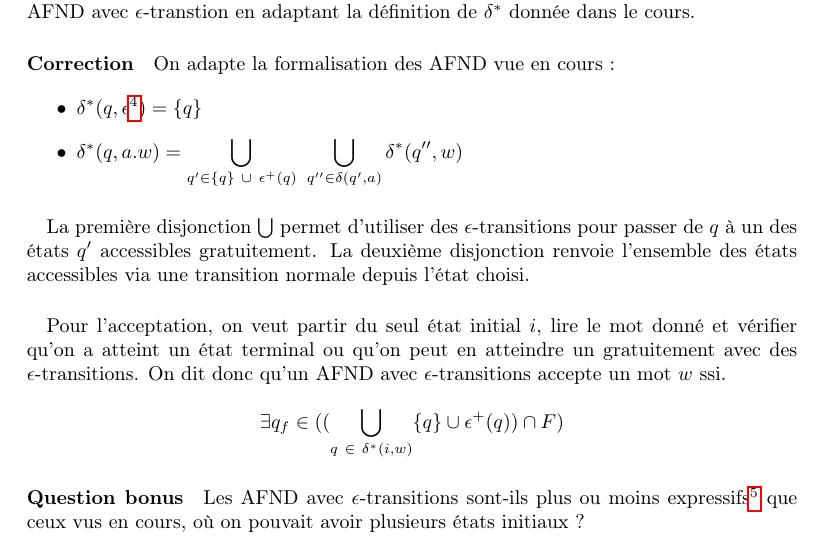
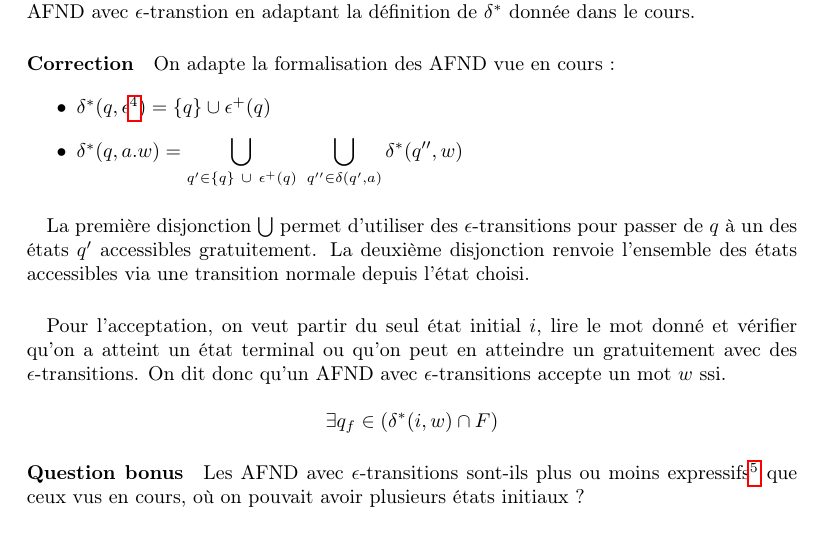
Before and after one commit to PLBegay/BFTAL_sym, a LaTeX document (DMs/DM1/sources/correction.tex): part of page 11 of 13, cut so that both start at the same text. Compiled offline with pdfLaTeX.

Commit message:
Simplification formalisation

```diff
--- a/DMs/DM1/sources/correction.tex
+++ b/DMs/DM1/sources/correction.tex
@@ -702,7 +702,7 @@ De plus, puisque $q_{u_{2n+1}} \in \epsilon^+(q_{2n+2})$, $q_{u_{i+1}}$ est un
 \paragraph*{Correction} On adapte la formalisation des AFND vue en cours :
 
 \begin{itemize}
-\item $\delta^*(q,\epsilon$\footnote{Attention, il s'agit ici du mot vide, pas d'une $\epsilon$-transition !}$) = \{q\}$
+\item $\delta^*(q,\epsilon$\footnote{Attention, il s'agit ici du mot vide, pas d'une $\epsilon$-transition !}$) = \{q\} \cup \epsilon^+(q)$
 \item $\delta^*(q,a.w) = \displaystyle\bigcup_{q' \in \{q\}~\cup~ \epsilon^+(q)}~\displaystyle\bigcup_{q'' \in \delta(q',a)} \delta^*(q'',w)$
 \end{itemize}
 
@@ -711,7 +711,7 @@ De plus, puisque $q_{u_{2n+1}} \in \epsilon^+(q_{2n+2})$, $q_{u_{i+1}}$ est un
 \paragraph*{}Pour l'acceptation, on veut partir du seul état initial $i$, lire le mot donné et vérifier qu'on a atteint un état terminal ou qu'on peut en atteindre un gratuitement avec des $\epsilon$-transitions. On dit donc qu'un AFND avec $\epsilon$-transitions accepte un mot $w$ ssi.
 
 \[
-\exists q_f \in ((\displaystyle\bigcup_{q~\in~\delta^*(i,w)} \{q\} \cup \epsilon^+(q)) \cap F)
+\exists q_f \in (\delta^*(i,w) \cap F)
 \]
 
 
```
Also changed, not shown: DMs/DM1/pdf/correction.pdf.
